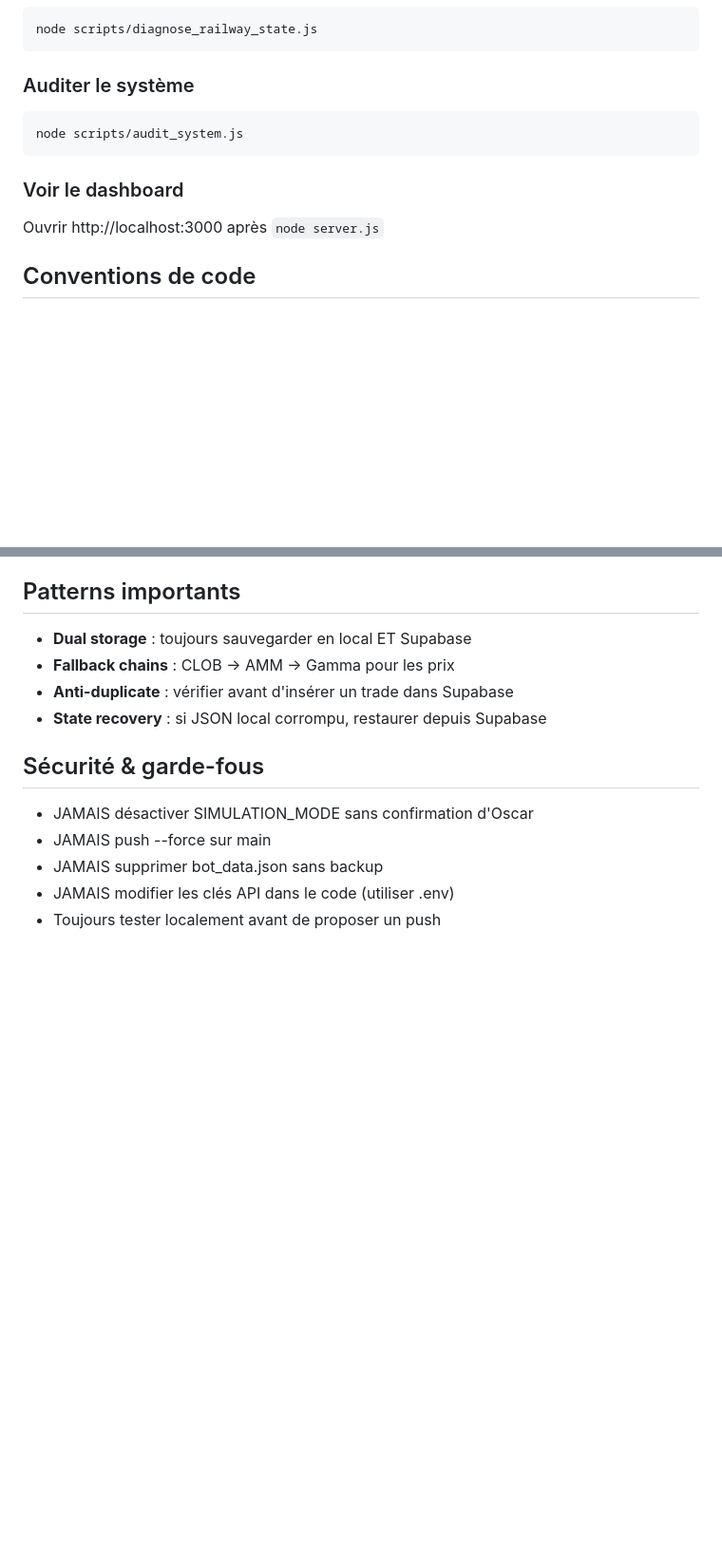
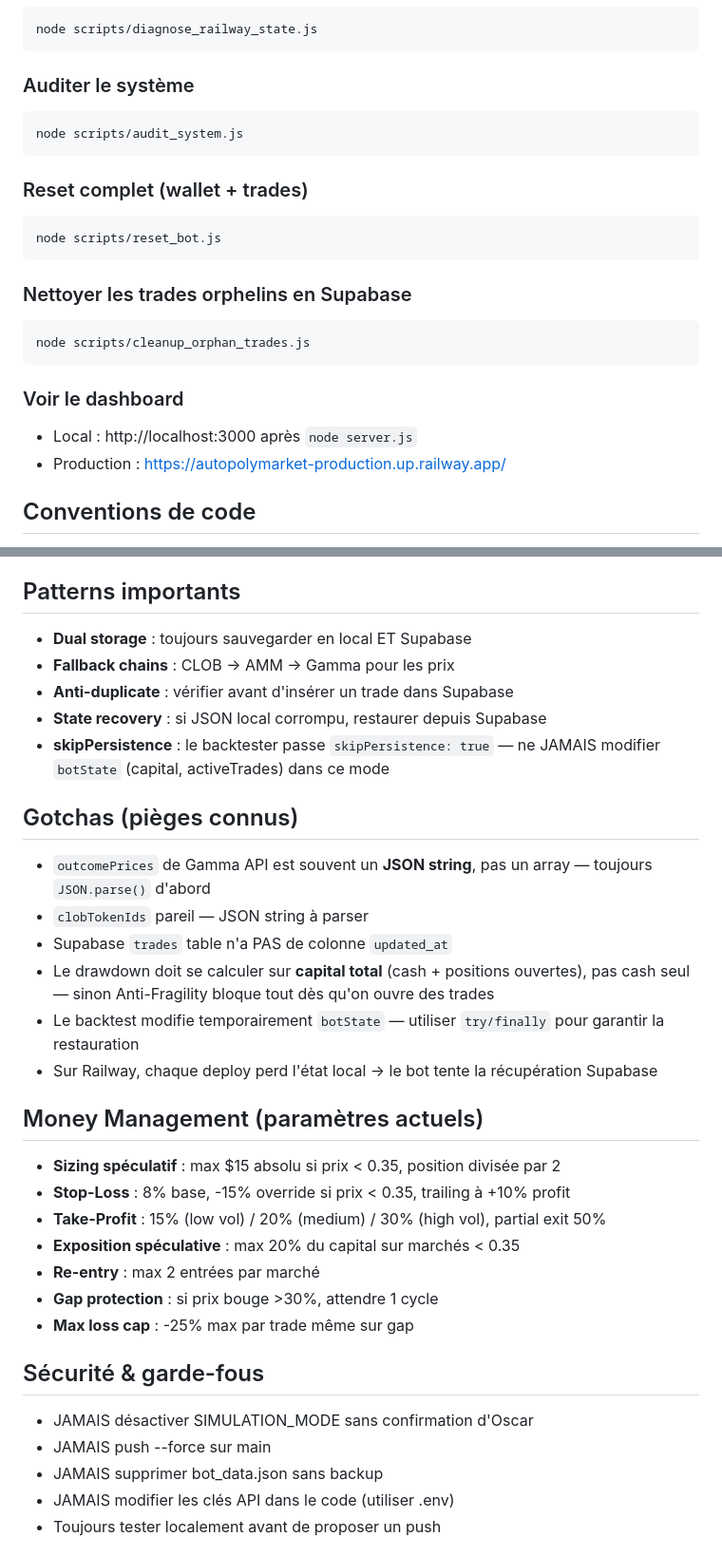
Before and after one commit to oscardcstudio-cell/AUTO_POLYMARKET, a Markdown page: CLAUDE.md, 2 parts joined by grey strips. Shown at 95% size. GitHub-like rendering; blank space fills up the shorter version.

Commit message:
Update CLAUDE.md: add new files, gotchas, money management params
- Architecture: added 5 missing critical files (advancedStrategies, signals, backtestSimulator, market_discovery, scheduler)
- Commands: added reset_bot.js, cleanup_orphan_trades.js, production dashboard URL
- Gotchas: documented outcomePrices JSON string, no updated_at, backtest state leak, drawdown calculation
- Money Management: documented all current risk parameters

Co-Authored-By: Claude Opus 4.6 <noreply@anthropic.com>

````diff
--- a/CLAUDE.md
+++ b/CLAUDE.md
@@ -54,8 +59,19 @@ node scripts/diagnose_railway_state.js
 node scripts/audit_system.js
 ```
 
+### Reset complet (wallet + trades)
+```bash
+node scripts/reset_bot.js
+```
+
+### Nettoyer les trades orphelins en Supabase
+```bash
+node scripts/cleanup_orphan_trades.js
+```
+
 ### Voir le dashboard
-Ouvrir http://localhost:3000 après `node server.js`
+- Local : http://localhost:3000 après `node server.js`
+- Production : https://autopolymarket-production.up.railway.app/
 
 ## Conventions de code
 - Node.js avec ES modules (`import`/`export`)
@@ -70,6 +86,24 @@ Ouvrir http://localhost:3000 après `node server.js`
 - **Fallback chains** : CLOB -> AMM -> Gamma pour les prix
 - **Anti-duplicate** : vérifier avant d'insérer un trade dans Supabase
 - **State recovery** : si JSON local corrompu, restaurer depuis Supabase
+- **skipPersistence** : le backtester passe `skipPersistence: true` — ne JAMAIS modifier `botState` (capital, activeTrades) dans ce mode
+
+## Gotchas (pièges connus)
+- `outcomePrices` de Gamma API est souvent un **JSON string**, pas un array — toujours `JSON.parse()` d'abord
+- `clobTokenIds` pareil — JSON string à parser
+- Supabase `trades` table n'a PAS de colonne `updated_at`
+- Le drawdown doit se calculer sur **capital total** (cash + positions ouvertes), pas cash seul — sinon Anti-Fragility bloque tout dès qu'on ouvre des trades
+- Le backtest modifie temporairement `botState` — utiliser `try/finally` pour garantir la restauration
+- Sur Railway, chaque deploy perd l'état local → le bot tente la récupération Supabase
+
+## Money Management (paramètres actuels)
+- **Sizing spéculatif** : max $15 absolu si prix < 0.35, position divisée par 2
+- **Stop-Loss** : 8% base, -15% override si prix < 0.35, trailing à +10% profit
+- **Take-Profit** : 15% (low vol) / 20% (medium) / 30% (high vol), partial exit 50%
+- **Exposition spéculative** : max 20% du capital sur marchés < 0.35
+- **Re-entry** : max 2 entrées par marché
+- **Gap protection** : si prix bouge >30%, attendre 1 cycle
+- **Max loss cap** : -25% max par trade même sur gap
 
 ## Sécurité & garde-fous
 - JAMAIS désactiver SIMULATION_MODE sans confirmation d'Oscar
````
Also changed, not shown: other parts of CLAUDE.md (+7 -2 lines).
